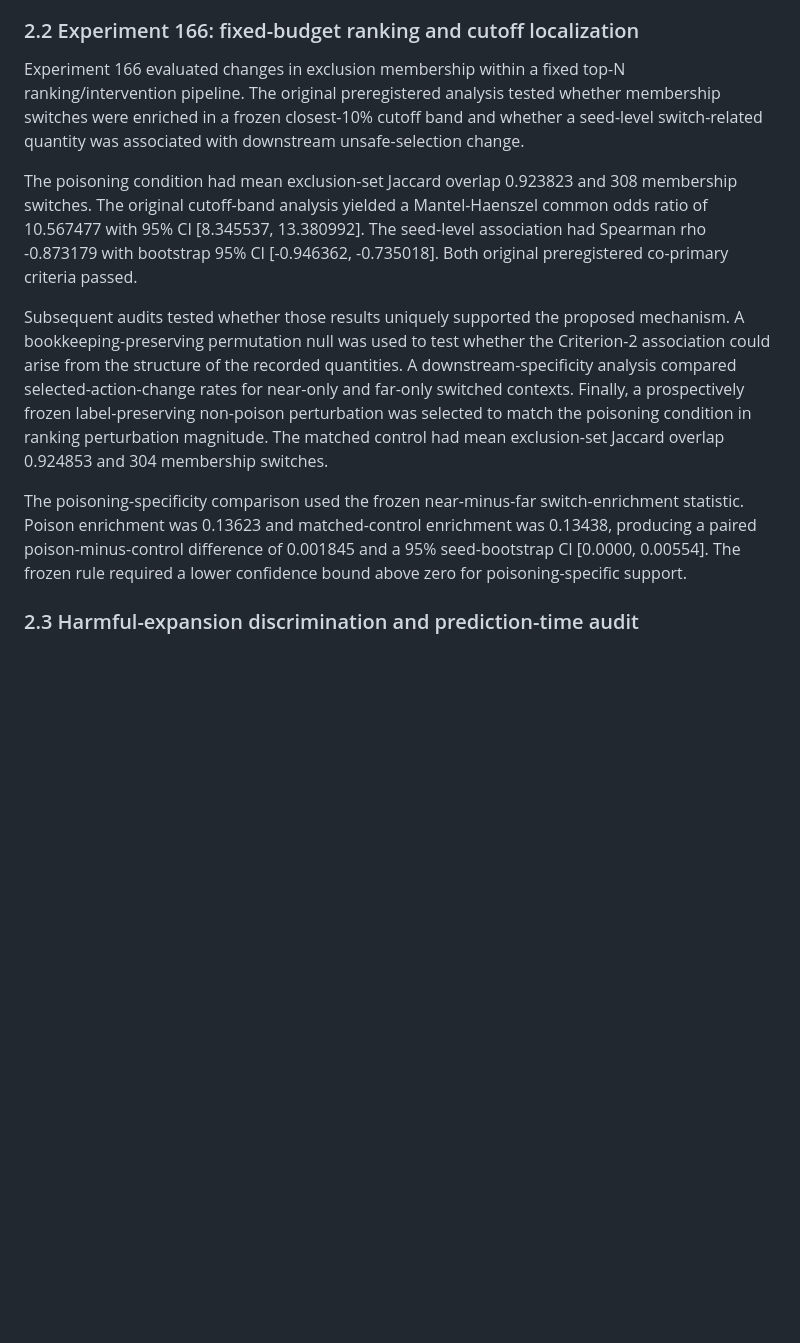
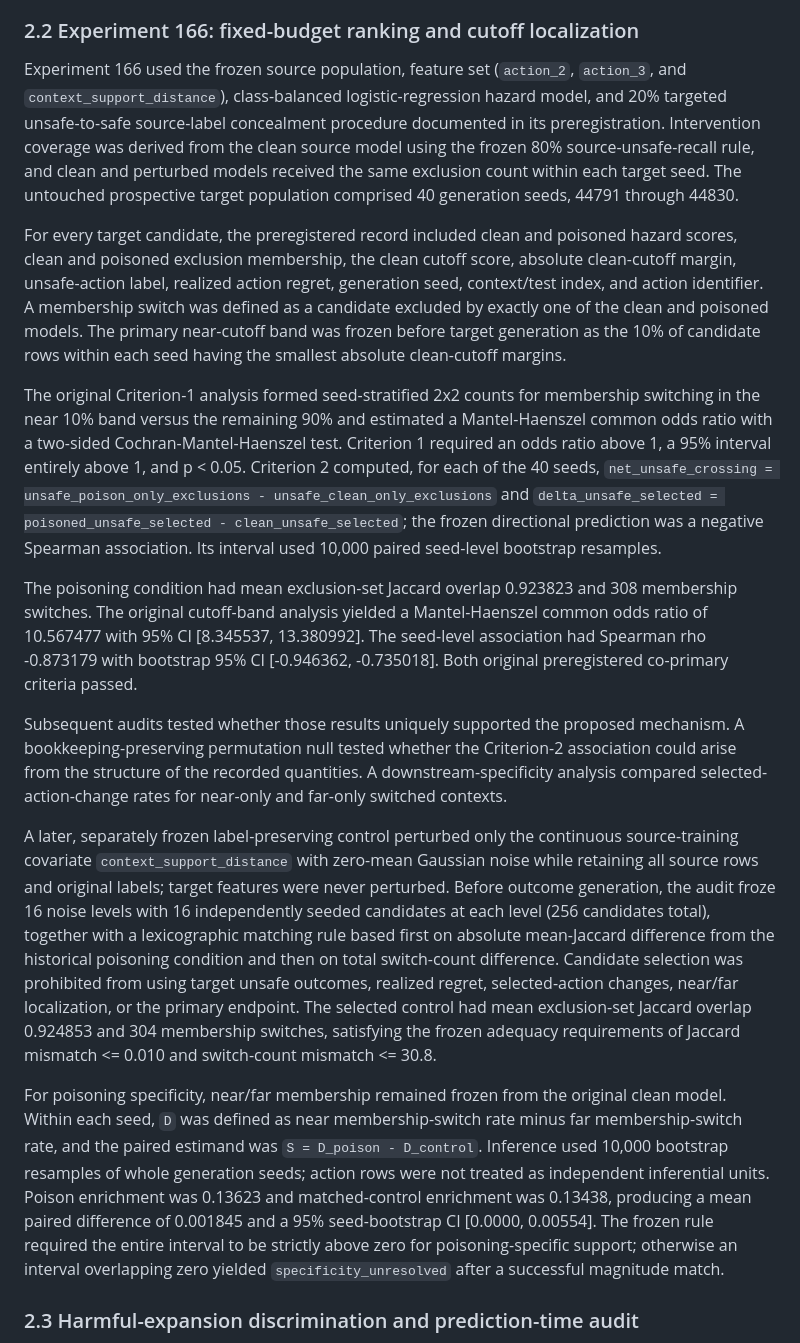
Before and after one commit to JosiahChristian/Adaptive-Digital-Twin-Framework, a Markdown page: research/manuscript/manuscript.md, the part around one of its changes. Drawn GitHub-style; blank space fills up the shorter version.

Commit message:
Strengthen manuscript methods and reproducibility reporting

```diff
--- a/research/manuscript/manuscript.md
+++ b/research/manuscript/manuscript.md
@@ -22,13 +22,19 @@ The analyses reported here are interpreted according to the committed experiment
 
 ### 2.2 Experiment 166: fixed-budget ranking and cutoff localization
 
-Experiment 166 evaluated changes in exclusion membership within a fixed top-N ranking/intervention pipeline. The original preregistered analysis tested whether membership switches were enriched in a frozen closest-10% cutoff band and whether a seed-level switch-related quantity was associated with downstream unsafe-selection change.
+Experiment 166 used the frozen source population, feature set (`action_2`, `action_3`, and `context_support_distance`), class-balanced logistic-regression hazard model, and 20% targeted unsafe-to-safe source-label concealment procedure documented in its preregistration. Intervention coverage was derived from the clean source model using the frozen 80% source-unsafe-recall rule, and clean and perturbed models received the same exclusion count within each target seed. The untouched prospective target population comprised 40 generation seeds, 44791 through 44830.
+
+For every target candidate, the preregistered record included clean and poisoned hazard scores, clean and poisoned exclusion membership, the clean cutoff score, absolute clean-cutoff margin, unsafe-action label, realized action regret, generation seed, context/test index, and action identifier. A membership switch was defined as a candidate excluded by exactly one of the clean and poisoned models. The primary near-cutoff band was frozen before target generation as the 10% of candidate rows within each seed having the smallest absolute clean-cutoff margins.
+
+The original Criterion-1 analysis formed seed-stratified 2x2 counts for membership switching in the near 10% band versus the remaining 90% and estimated a Mantel-Haenszel common odds ratio with a two-sided Cochran-Mantel-Haenszel test. Criterion 1 required an odds ratio above 1, a 95% interval entirely above 1, and p < 0.05. Criterion 2 computed, for each of the 40 seeds, `net_unsafe_crossing = unsafe_poison_only_exclusions - unsafe_clean_only_exclusions` and `delta_unsafe_selected = poisoned_unsafe_selected - clean_unsafe_selected`; the frozen directional prediction was a negative Spearman association. Its interval used 10,000 paired seed-level bootstrap resamples.
 
 The poisoning condition had mean exclusion-set Jaccard overlap 0.923823 and 308 membership switches. The original cutoff-band analysis yielded a Mantel-Haenszel common odds ratio of 10.567477 with 95% CI [8.345537, 13.380992]. The seed-level association had Spearman rho -0.873179 with bootstrap 95% CI [-0.946362, -0.735018]. Both original preregistered co-primary criteria passed.
 
-Subsequent audits tested whether those results uniquely supported the proposed mechanism. A bookkeeping-preserving permutation null was used to test whether the Criterion-2 association could arise from the structure of the recorded quantities. A downstream-specificity analysis compared selected-action-change rates for near-only and far-only switched contexts. Finally, a prospectively frozen label-preserving non-poison perturbation was selected to match the poisoning condition in ranking perturbation magnitude. The matched control had mean exclusion-set Jaccard overlap 0.924853 and 304 membership switches.
+Subsequent audits tested whether those results uniquely supported the proposed mechanism. A bookkeeping-preserving permutation null tested whether the Criterion-2 association could arise from the structure of the recorded quantities. A downstream-specificity analysis compared selected-action-change rates for near-only and far-only switched contexts.
 
-The poisoning-specificity comparison used the frozen near-minus-far switch-enrichment statistic. Poison enrichment was 0.13623 and matched-control enrichment was 0.13438, producing a paired poison-minus-control difference of 0.001845 and a 95% seed-bootstrap CI [0.0000, 0.00554]. The frozen rule required a lower confidence bound above zero for poisoning-specific support.
+A later, separately frozen label-preserving control perturbed only the continuous source-training covariate `context_support_distance` with zero-mean Gaussian noise while retaining all source rows and original labels; target features were never perturbed. Before outcome generation, the audit froze 16 noise levels with 16 independently seeded candidates at each level (256 candidates total), together with a lexicographic matching rule based first on absolute mean-Jaccard difference from the historical poisoning condition and then on total switch-count difference. Candidate selection was prohibited from using target unsafe outcomes, realized regret, selected-action changes, near/far localization, or the primary endpoint. The selected control had mean exclusion-set Jaccard overlap 0.924853 and 304 membership switches, satisfying the frozen adequacy requirements of Jaccard mismatch <= 0.010 and switch-count mismatch <= 30.8.
+
+For poisoning specificity, near/far membership remained frozen from the original clean model. Within each seed, `D` was defined as near membership-switch rate minus far membership-switch rate, and the paired estimand was `S = D_poison - D_control`. Inference used 10,000 bootstrap resamples of whole generation seeds; action rows were not treated as independent inferential units. Poison enrichment was 0.13623 and matched-control enrichment was 0.13438, producing a mean paired difference of 0.001845 and a 95% seed-bootstrap CI [0.0000, 0.00554]. The frozen rule required the entire interval to be strictly above zero for poisoning-specific support; otherwise an interval overlapping zero yielded `specificity_unresolved` after a successful magnitude match.
 
 ### 2.3 Harmful-expansion discrimination and prediction-time audit
 
```
Also changed, not shown: other parts of research/manuscript/manuscript.md (+13 -3 lines).
